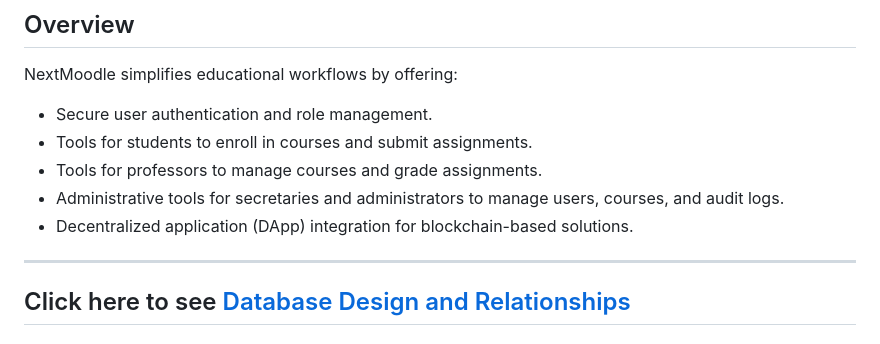
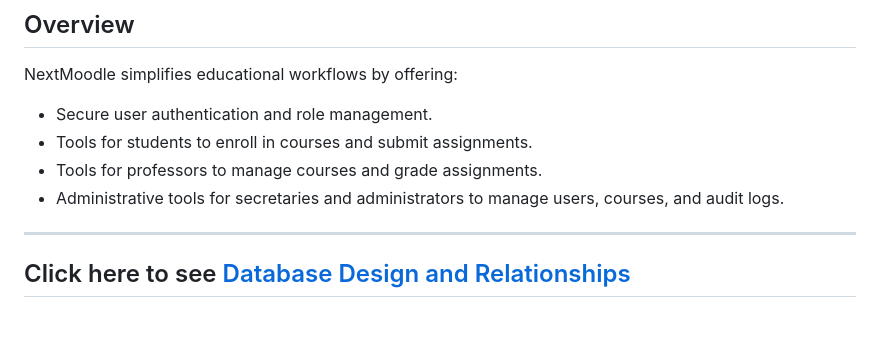
Before and after one commit to secured-git/NextMoodle, a Markdown page: README.md, the part around the change. GitHub-like rendering.

```diff
--- a/README.md
+++ b/README.md
@@ -22,7 +22,7 @@ NextMoodle simplifies educational workflows by offering:
 - Tools for students to enroll in courses and submit assignments.
 - Tools for professors to manage courses and grade assignments.
 - Administrative tools for secretaries and administrators to manage users, courses, and audit logs.
-- Decentralized application (DApp) integration for blockchain-based solutions.
+
 
 ---
 
```
